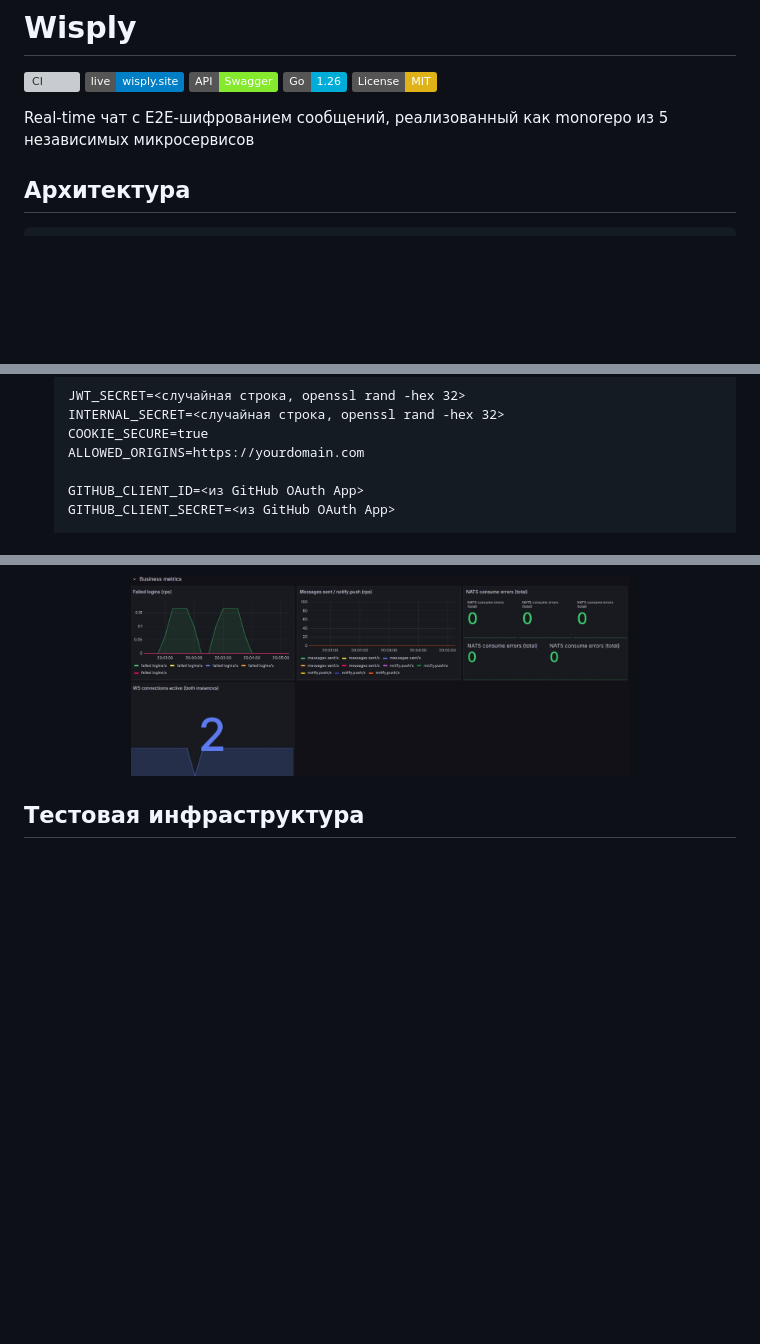
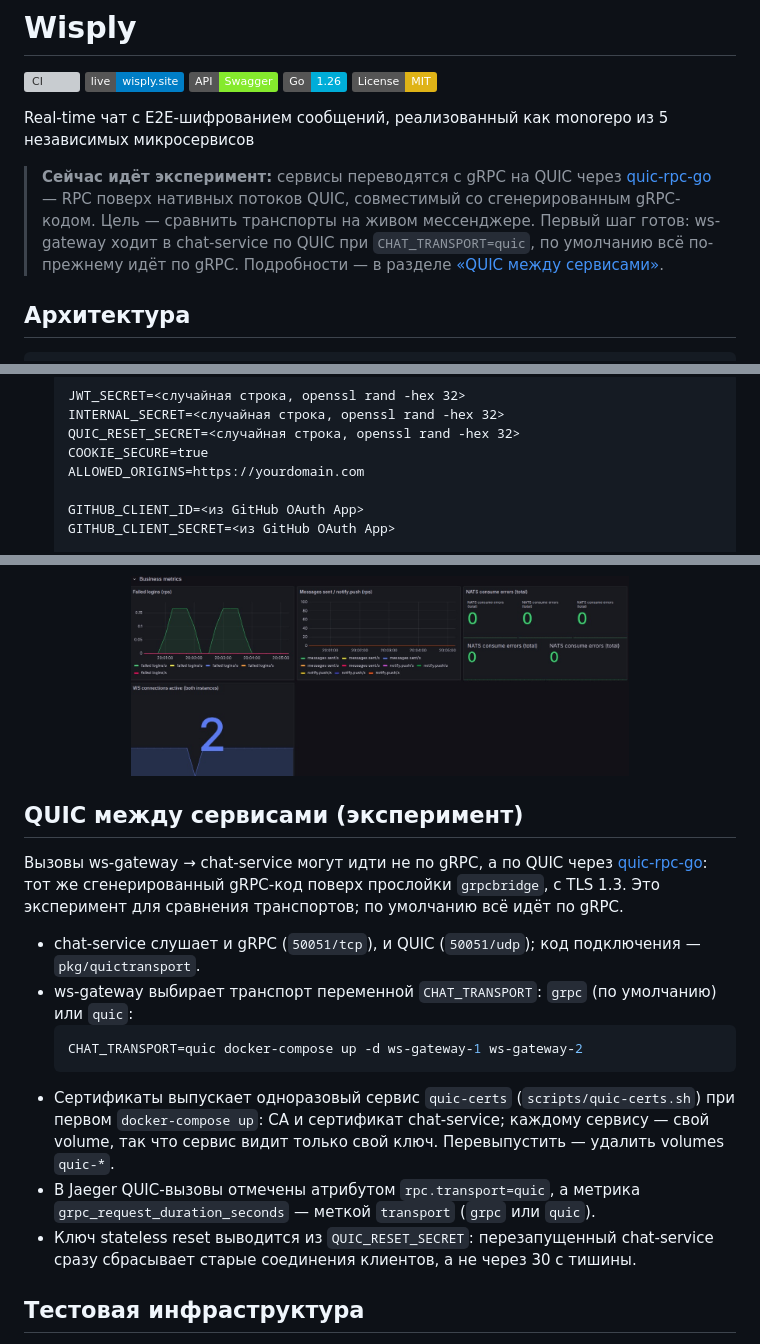
Before and after one commit to VladimirKhmelev/messenger-on-go, a Markdown page: README.md, 3 parts joined by grey strips. Drawn GitHub-style; badges without logos; blank space fills up the shorter version; grey boxes are pictures that could not be loaded.

Commit message:
docs: QUIC between the service

````diff
--- a/README.md
+++ b/README.md
@@ -8,6 +8,14 @@
 
 Real-time чат с E2E-шифрованием сообщений, реализованный как monorepo из 5
 независимых микросервисов
+
+> **Сейчас идёт эксперимент:** сервисы переводятся с gRPC на QUIC через
+> [quic-rpc-go](https://github.com/VladimirKhmelev/quic-rpc-go) — RPC поверх
+> нативных потоков QUIC, совместимый со сгенерированным gRPC-кодом. Цель —
+> сравнить транспорты на живом мессенджере. Первый шаг готов: ws-gateway
+> ходит в chat-service по QUIC при `CHAT_TRANSPORT=quic`, по умолчанию всё
+> по-прежнему идёт по gRPC. Подробности — в разделе
+> [«QUIC между сервисами»](#quic-между-сервисами-эксперимент).
 
 ## Архитектура
 
@@ -242,6 +250,7 @@ make ci            # полный набор проверок, как в GitHub
    ```
    JWT_SECRET=<случайная строка, openssl rand -hex 32>
    INTERNAL_SECRET=<случайная строка, openssl rand -hex 32>
+   QUIC_RESET_SECRET=<случайная строка, openssl rand -hex 32>
    COOKIE_SECURE=true
    ALLOWED_ORIGINS=https://yourdomain.com
 
@@ -307,6 +316,30 @@ make ci            # полный набор проверок, как в GitHub
   <img src="metrics/grafana_business-metrics.png" width="70%" alt="Grafana: business metrics" />
 </p>
 
+## QUIC между сервисами (эксперимент)
+
+Вызовы ws-gateway → chat-service могут идти не по gRPC, а по QUIC через
+[quic-rpc-go](https://github.com/VladimirKhmelev/quic-rpc-go): тот же
+сгенерированный gRPC-код поверх прослойки `grpcbridge`, с TLS 1.3. Это
+эксперимент для сравнения транспортов; по умолчанию всё идёт по gRPC.
+
+- chat-service слушает и gRPC (`50051/tcp`), и QUIC (`50051/udp`); код
+  подключения — `pkg/quictransport`.
+- ws-gateway выбирает транспорт переменной `CHAT_TRANSPORT`: `grpc` (по
+  умолчанию) или `quic`:
+  ```sh
+  CHAT_TRANSPORT=quic docker-compose up -d ws-gateway-1 ws-gateway-2
+  ```
+- Сертификаты выпускает одноразовый сервис `quic-certs`
+  (`scripts/quic-certs.sh`) при первом `docker-compose up`: CA и сертификат
+  chat-service; каждому сервису — свой volume, так что сервис видит только
+  свой ключ. Перевыпустить — удалить volumes `quic-*`.
+- В Jaeger QUIC-вызовы отмечены атрибутом `rpc.transport=quic`, а метрика
+  `grpc_request_duration_seconds` — меткой `transport` (`grpc` или `quic`).
+- Ключ stateless reset выводится из `QUIC_RESET_SECRET`: перезапущенный
+  chat-service сразу сбрасывает старые соединения клиентов, а не через 30 с
+  тишины.
+
 ## Тестовая инфраструктура
 
 - Unit-тесты — рядом с кодом в каждом пакете.
````
